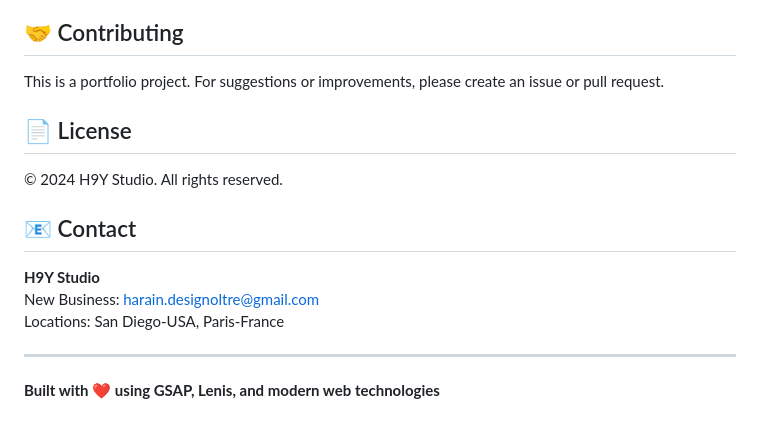
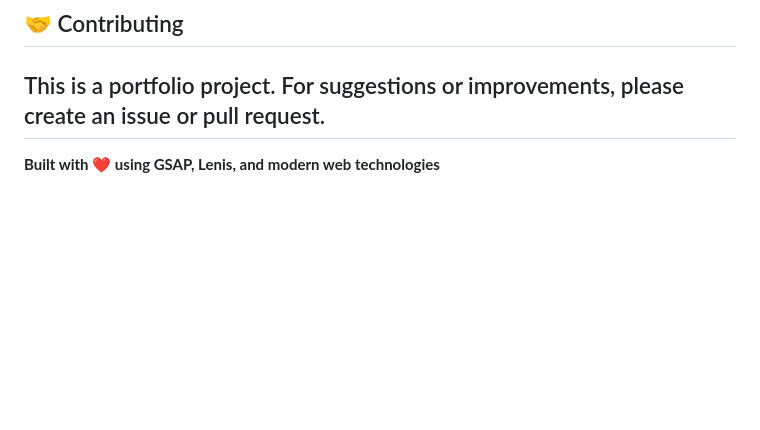
Before and after one commit to skhjuned7666/interior-designer-portfolio, a Markdown page: README.md, the part around the change. GitHub-like rendering; blank space fills up the shorter version.

Commit message:
Update README by removing license and contact details
Removed license and contact information sections from README.

```diff
--- a/README.md
+++ b/README.md
@@ -193,17 +193,6 @@ Edit CSS variables in `style.css`:
 ## 🤝 Contributing
 
 This is a portfolio project. For suggestions or improvements, please create an issue or pull request.
-
-## 📄 License
-
-© 2024 H9Y Studio. All rights reserved.
-
-## 📧 Contact
-
-**H9Y Studio**
-New Business: harain.designoltre@gmail.com
-Locations: San Diego-USA, Paris-France
-
 ---
 
 **Built with ❤️ using GSAP, Lenis, and modern web technologies**
```
